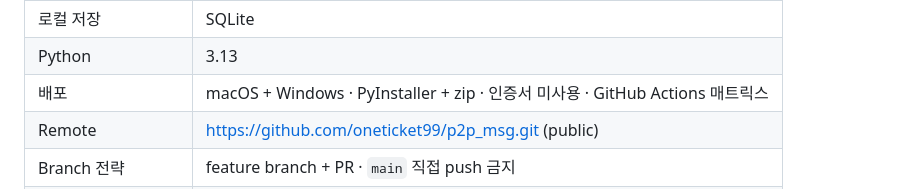
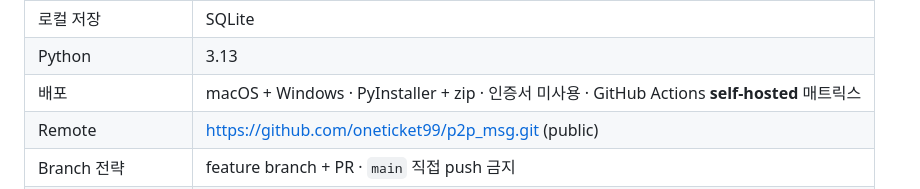
Before and after one commit to oneticket99/p2p_msg, a Markdown page: AGENTS.md, the part around the change. GitHub-like rendering.

Commit message:
docs: Phase 1 MVP 실행계획 + CI self-hosted 정책 반영 (M1)
- docs/exec-plans/active/2026-05-17-tootalk-phase1-mvp.md 신설:
    frontmatter (active) + 12 섹션 + mermaid gantt + 의존성 flowchart
    M1~M5 마일스톤, task #11~#22 mapping, DoD 10건
    결정 로그 9건, TD-1~TD-6 추적, 차단점 표
- AGENTS.md: 배포 행에 GitHub Actions self-hosted 명시
- 사용자 directive 2026-05-17: CI runner self-hosted, GitHub-hosted 미사용

```diff
--- a/AGENTS.md
+++ b/AGENTS.md
@@ -22,7 +22,7 @@
 | STUN | `stun.l.google.com:19302` |
 | 로컬 저장 | SQLite |
 | Python | 3.13 |
-| 배포 | macOS + Windows · PyInstaller + zip · 인증서 미사용 · GitHub Actions 매트릭스 |
+| 배포 | macOS + Windows · PyInstaller + zip · 인증서 미사용 · GitHub Actions **self-hosted** 매트릭스 |
 | Remote | https://github.com/oneticket99/p2p_msg.git (public) |
 | Branch 전략 | feature branch + PR · `main` 직접 push 금지 |
 | 라이선스 | 미확정 (사용자 응답 대기) |
```
Also changed, not shown: 1 other file.
